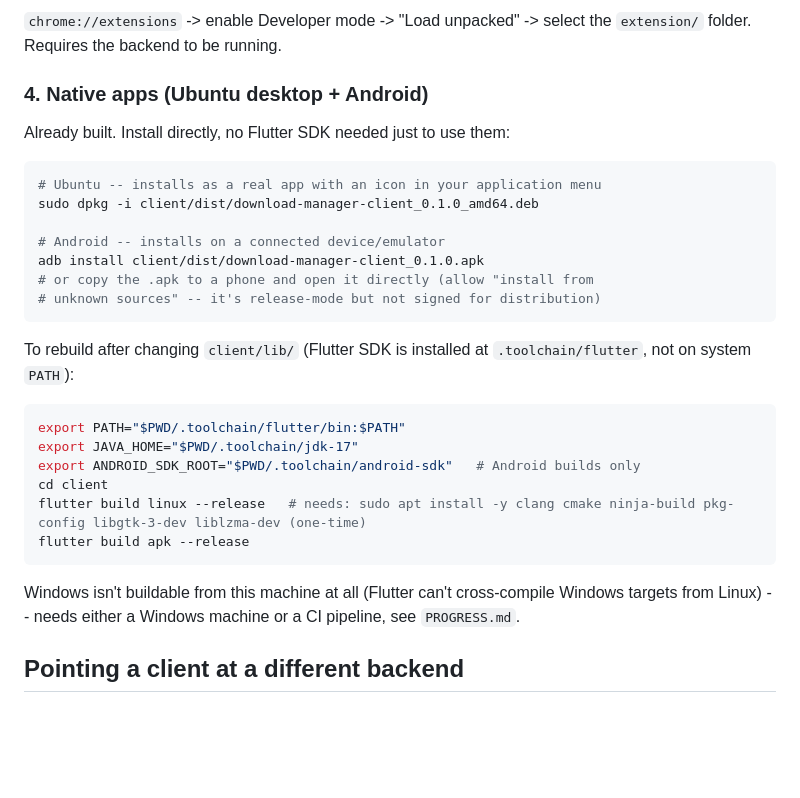
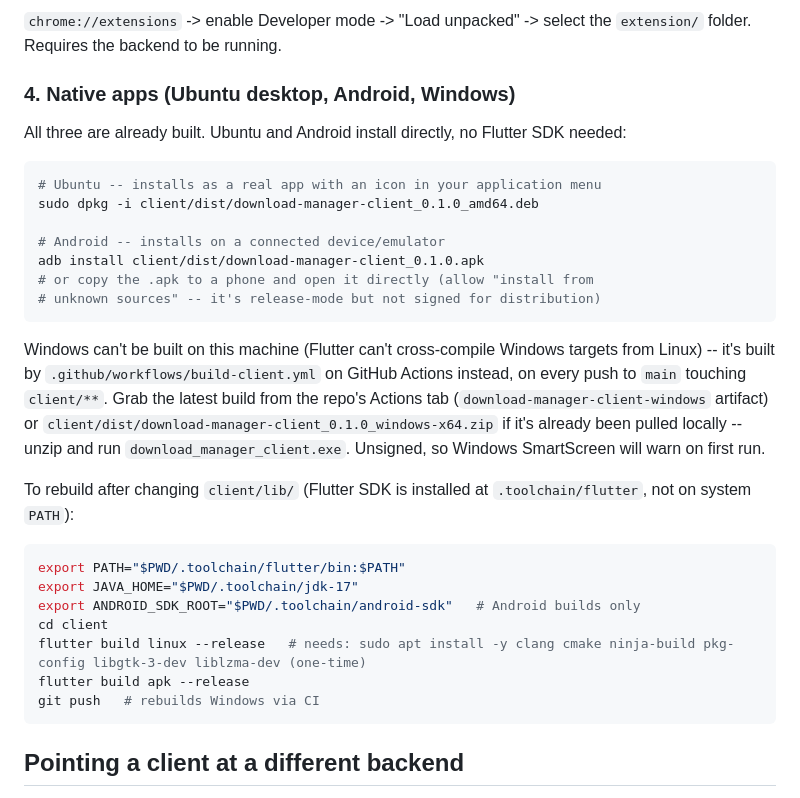
Before and after one commit to johns196/downloadmnager, a Markdown page: README.md, the part around the change. GitHub-like rendering; blank space fills up the shorter version.

Commit message:
Document Windows CI success in PROGRESS.md/README.md
All three native platforms (Ubuntu .deb, Android .apk, Windows via
CI) are now built and verified. Updated docs to match.

````diff
--- a/README.md
+++ b/README.md
@@ -100,9 +100,10 @@ either.
 `chrome://extensions` -> enable Developer mode -> "Load unpacked" ->
 select the `extension/` folder. Requires the backend to be running.
 
-### 4. Native apps (Ubuntu desktop + Android)
+### 4. Native apps (Ubuntu desktop, Android, Windows)
 
-Already built. Install directly, no Flutter SDK needed just to use them:
+All three are already built. Ubuntu and Android install directly, no
+Flutter SDK needed:
 
 ```bash
 # Ubuntu -- installs as a real app with an icon in your application menu
@@ -114,6 +115,16 @@ adb install client/dist/download-manager-client_0.1.0.apk
 # unknown sources" -- it's release-mode but not signed for distribution)
 ```
 
+Windows can't be built on this machine (Flutter can't cross-compile
+Windows targets from Linux) -- it's built by
+`.github/workflows/build-client.yml` on GitHub Actions instead, on every
+push to `main` touching `client/**`. Grab the latest build from the repo's
+Actions tab (`download-manager-client-windows` artifact) or
+`client/dist/download-manager-client_0.1.0_windows-x64.zip` if it's
+already been pulled locally -- unzip and run
+`download_manager_client.exe`. Unsigned, so Windows SmartScreen will warn
+on first run.
+
 To rebuild after changing `client/lib/` (Flutter SDK is installed at
 `.toolchain/flutter`, not on system `PATH`):
 
@@ -124,11 +135,8 @@ export ANDROID_SDK_ROOT="$PWD/.toolchain/android-sdk"   # Android builds only
 cd client
 flutter build linux --release   # needs: sudo apt install -y clang cmake ninja-build pkg-config libgtk-3-dev liblzma-dev (one-time)
 flutter build apk --release
+git push   # rebuilds Windows via CI
 ```
-
-Windows isn't buildable from this machine at all (Flutter can't
-cross-compile Windows targets from Linux) -- needs either a Windows
-machine or a CI pipeline, see `PROGRESS.md`.
 
 ## Pointing a client at a different backend
 
````
Also changed, not shown: PROGRESS.md (+51 -40 lines).
